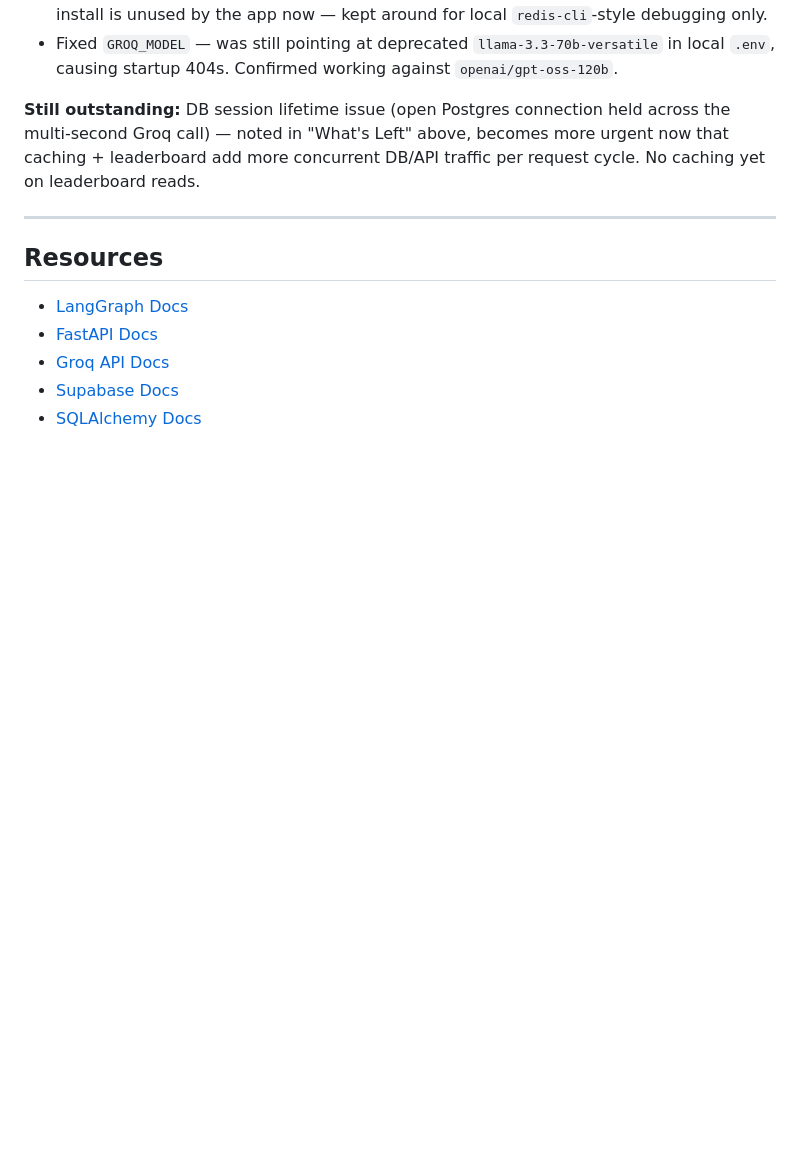
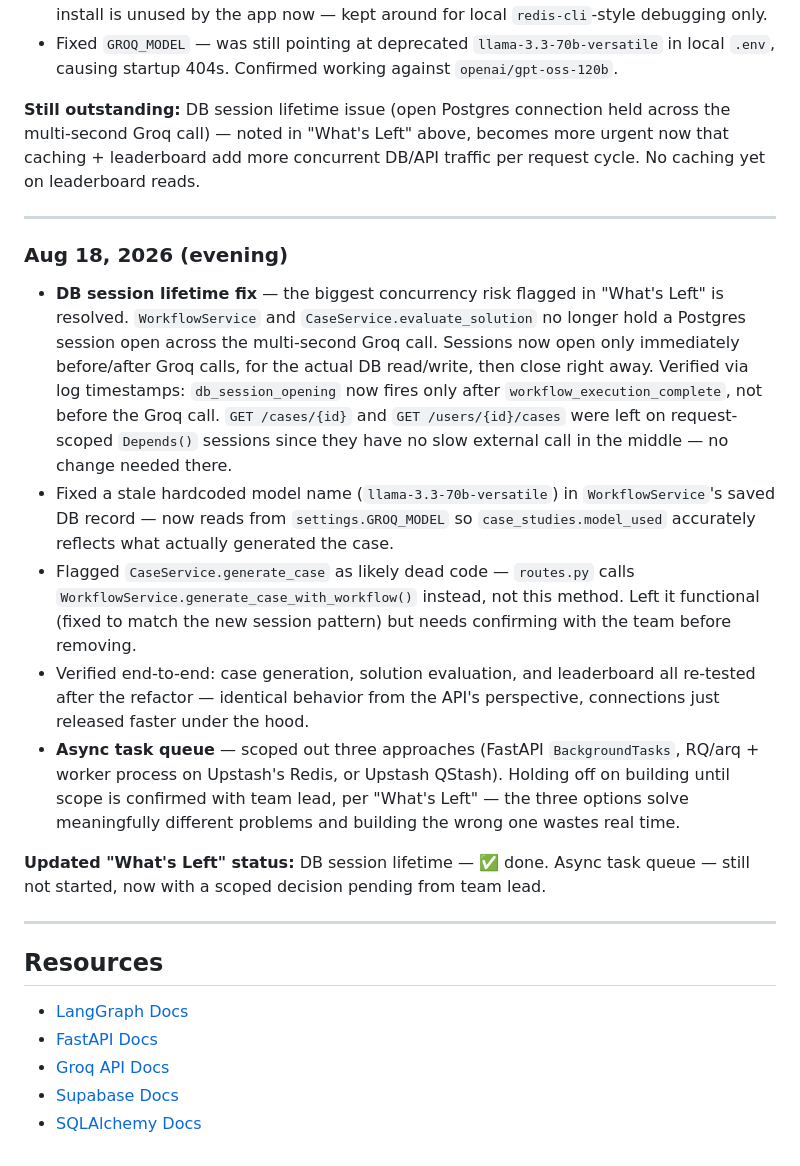
Before and after one commit to CheerathAniketh/CASE_FORGE, a Markdown page: README.md, the part around the change. Drawn GitHub-style; blank space fills up the shorter version.

```diff
--- a/README.md
+++ b/README.md
@@ -305,7 +305,16 @@ Built by Aniketh Cheerath — Sketch Brains
 **Still outstanding:** DB session lifetime issue (open Postgres connection held across the multi-second Groq call) — noted in "What's Left" above, becomes more urgent now that caching + leaderboard add more concurrent DB/API traffic per request cycle. No caching yet on leaderboard reads.
 
 ---
+### Aug 18, 2026 (evening)
+- **DB session lifetime fix** — the biggest concurrency risk flagged in "What's Left" is resolved. `WorkflowService` and `CaseService.evaluate_solution` no longer hold a Postgres session open across the multi-second Groq call. Sessions now open only immediately before/after Groq calls, for the actual DB read/write, then close right away. Verified via log timestamps: `db_session_opening` now fires only after `workflow_execution_complete`, not before the Groq call. `GET /cases/{id}` and `GET /users/{id}/cases` were left on request-scoped `Depends()` sessions since they have no slow external call in the middle — no change needed there.
+- Fixed a stale hardcoded model name (`llama-3.3-70b-versatile`) in `WorkflowService`'s saved DB record — now reads from `settings.GROQ_MODEL` so `case_studies.model_used` accurately reflects what actually generated the case.
+- Flagged `CaseService.generate_case` as likely dead code — `routes.py` calls `WorkflowService.generate_case_with_workflow()` instead, not this method. Left it functional (fixed to match the new session pattern) but needs confirming with the team before removing.
+- Verified end-to-end: case generation, solution evaluation, and leaderboard all re-tested after the refactor — identical behavior from the API's perspective, connections just released faster under the hood.
+- **Async task queue** — scoped out three approaches (FastAPI `BackgroundTasks`, RQ/arq + worker process on Upstash's Redis, or Upstash QStash). Holding off on building until scope is confirmed with team lead, per "What's Left" — the three options solve meaningfully different problems and building the wrong one wastes real time.
 
+**Updated "What's Left" status:** DB session lifetime — ✅ done. Async task queue — still not started, now with a scoped decision pending from team lead.
+
+---
 
 ## Resources
 
```
